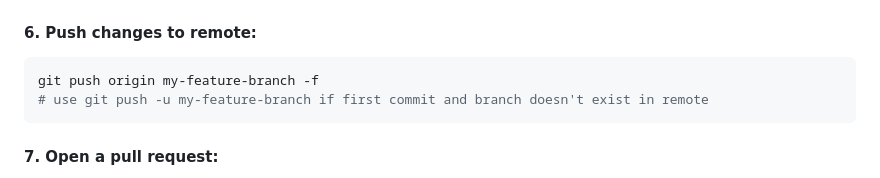
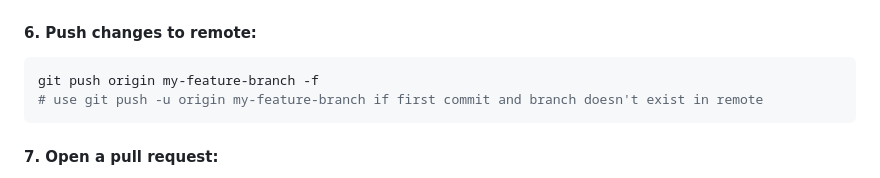
Before and after one commit to Penguin2311/SE-Coursework, a Markdown page: CONTRIBUTING.md, the part around the change. Rendered like a GitHub page.

Commit message:
Fix small error and rename WORKFLOW.md to CONTRIBUTING.md

````diff
--- a/WORKFLOW.md
+++ b/CONTRIBUTING.md
@@ -71,7 +71,7 @@ git rebase develop
 #### 6. Push changes to remote:
 ```bash
 git push origin my-feature-branch -f
-# use git push -u my-feature-branch if first commit and branch doesn't exist in remote
+# use git push -u origin my-feature-branch if first commit and branch doesn't exist in remote
 ```
 
 #### 7. Open a pull request:
````
